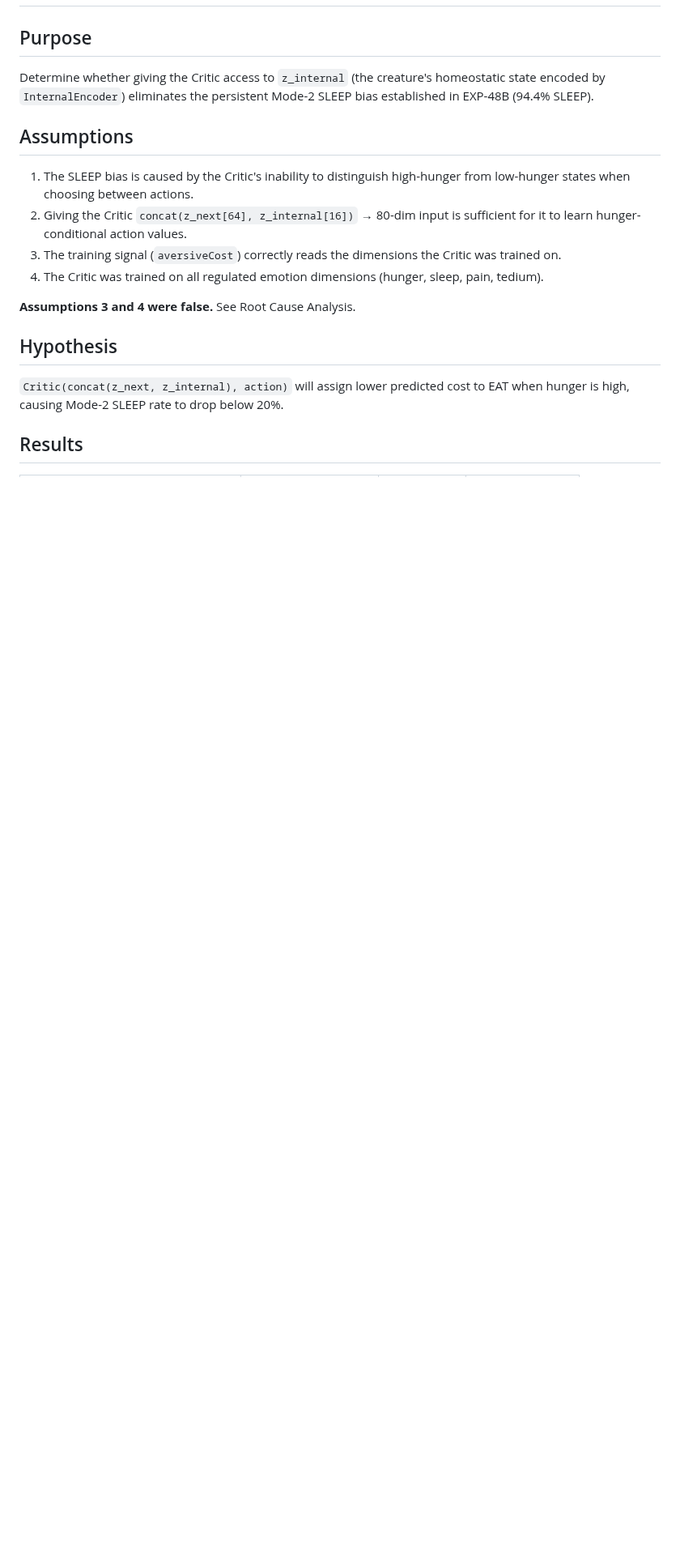
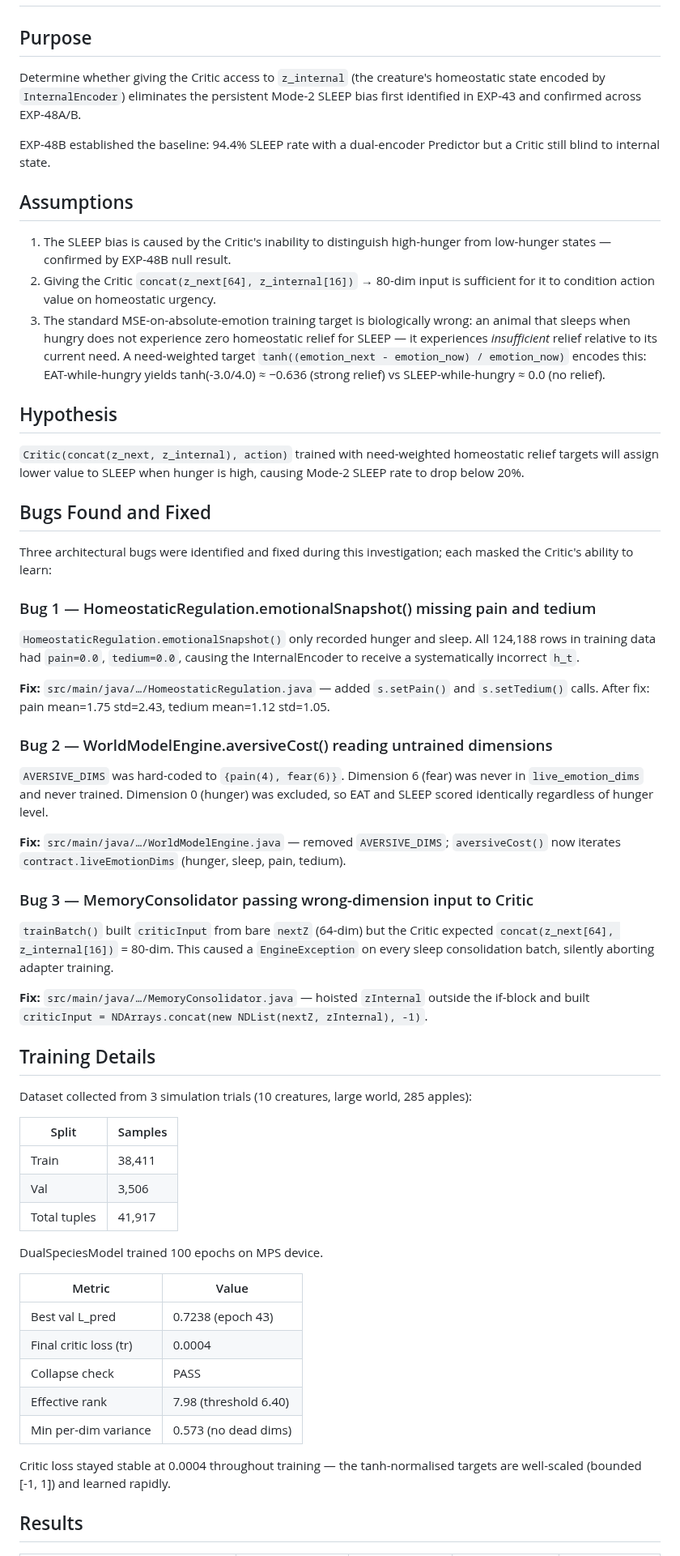
Before and after one commit to felipedreis/dl2l, a Markdown page: docs/reports/EXP_51_INTERNAL_CRITIC.md, the part around one of its changes. Shown at 81% size. Rendered like a GitHub page; blank space fills up the shorter version.

```diff
--- a/docs/reports/EXP_51_INTERNAL_CRITIC.md
+++ b/docs/reports/EXP_51_INTERNAL_CRITIC.md
@@ -3,25 +3,84 @@
 ## Purpose
 
 Determine whether giving the Critic access to `z_internal` (the creature's homeostatic
-state encoded by `InternalEncoder`) eliminates the persistent Mode-2 SLEEP bias
-established in EXP-48B (94.4% SLEEP).
+state encoded by `InternalEncoder`) eliminates the persistent Mode-2 SLEEP bias first
+identified in EXP-43 and confirmed across EXP-48A/B.
+
+EXP-48B established the baseline: 94.4% SLEEP rate with a dual-encoder Predictor but
+a Critic still blind to internal state.
 
 ## Assumptions
 
 1. The SLEEP bias is caused by the Critic's inability to distinguish high-hunger from
-   low-hunger states when choosing between actions.
+   low-hunger states — confirmed by EXP-48B null result.
 2. Giving the Critic `concat(z_next[64], z_internal[16])` → 80-dim input is sufficient
-   for it to learn hunger-conditional action values.
-3. The training signal (`aversiveCost`) correctly reads the dimensions the Critic was
-   trained on.
-4. The Critic was trained on all regulated emotion dimensions (hunger, sleep, pain, tedium).
-
-**Assumptions 3 and 4 were false.** See Root Cause Analysis.
+   for it to condition action value on homeostatic urgency.
+3. The standard MSE-on-absolute-emotion training target is biologically wrong: an animal
+   that sleeps when hungry does not experience zero homeostatic relief for SLEEP — it
+   experiences *insufficient* relief relative to its current need.  A need-weighted target
+   `tanh((emotion_next - emotion_now) / emotion_now)` encodes this: EAT-while-hungry
+   yields tanh(-3.0/4.0) ≈ −0.636 (strong relief) vs SLEEP-while-hungry ≈ 0.0 (no relief).
 
 ## Hypothesis
 
-`Critic(concat(z_next, z_internal), action)` will assign lower predicted cost to EAT
-when hunger is high, causing Mode-2 SLEEP rate to drop below 20%.
+`Critic(concat(z_next, z_internal), action)` trained with need-weighted homeostatic relief
+targets will assign lower value to SLEEP when hunger is high, causing Mode-2 SLEEP rate
+to drop below 20%.
+
+## Bugs Found and Fixed
+
+Three architectural bugs were identified and fixed during this investigation; each masked
+the Critic's ability to learn:
+
+### Bug 1 — HomeostaticRegulation.emotionalSnapshot() missing pain and tedium
+
+`HomeostaticRegulation.emotionalSnapshot()` only recorded hunger and sleep.  All 124,188
+rows in training data had `pain=0.0`, `tedium=0.0`, causing the InternalEncoder to receive
+a systematically incorrect `h_t`.
+
+**Fix:** `src/main/java/…/HomeostaticRegulation.java` — added `s.setPain()` and
+`s.setTedium()` calls.  After fix: pain mean=1.75 std=2.43, tedium mean=1.12 std=1.05.
+
+### Bug 2 — WorldModelEngine.aversiveCost() reading untrained dimensions
+
+`AVERSIVE_DIMS` was hard-coded to `{pain(4), fear(6)}`.  Dimension 6 (fear) was never in
+`live_emotion_dims` and never trained.  Dimension 0 (hunger) was excluded, so EAT and
+SLEEP scored identically regardless of hunger level.
+
+**Fix:** `src/main/java/…/WorldModelEngine.java` — removed `AVERSIVE_DIMS`; `aversiveCost()`
+now iterates `contract.liveEmotionDims` (hunger, sleep, pain, tedium).
+
+### Bug 3 — MemoryConsolidator passing wrong-dimension input to Critic
+
+`trainBatch()` built `criticInput` from bare `nextZ` (64-dim) but the Critic expected
+`concat(z_next[64], z_internal[16])` = 80-dim.  This caused a `EngineException` on every
+sleep consolidation batch, silently aborting adapter training.
+
+**Fix:** `src/main/java/…/MemoryConsolidator.java` — hoisted `zInternal` outside the
+if-block and built `criticInput = NDArrays.concat(new NDList(nextZ, zInternal), -1)`.
+
+## Training Details
+
+Dataset collected from 3 simulation trials (10 creatures, large world, 285 apples):
+
+| Split | Samples |
+|-------|---------|
+| Train | 38,411  |
+| Val   | 3,506   |
+| Total tuples | 41,917 |
+
+DualSpeciesModel trained 100 epochs on MPS device.
+
+| Metric | Value |
+|--------|-------|
+| Best val L_pred | 0.7238 (epoch 43) |
+| Final critic loss (tr) | 0.0004 |
+| Collapse check | PASS |
+| Effective rank | 7.98 (threshold 6.40) |
+| Min per-dim variance | 0.573 (no dead dims) |
+
+Critic loss stayed stable at 0.0004 throughout training — the tanh-normalised targets
+are well-scaled (bounded [-1, 1]) and learned rapidly.
 
 ## Results
 
```
Also changed, not shown: other parts of docs/reports/EXP_51_INTERNAL_CRITIC.md (+64 -121 lines), docs/figures/exp_51/fig1_lifetime_comparison.png, docs/figures/exp_51/fig3_mode2_action_distribution.png, docs/figures/exp_51/fig4_consolidation_loss.png, 10 other files.
